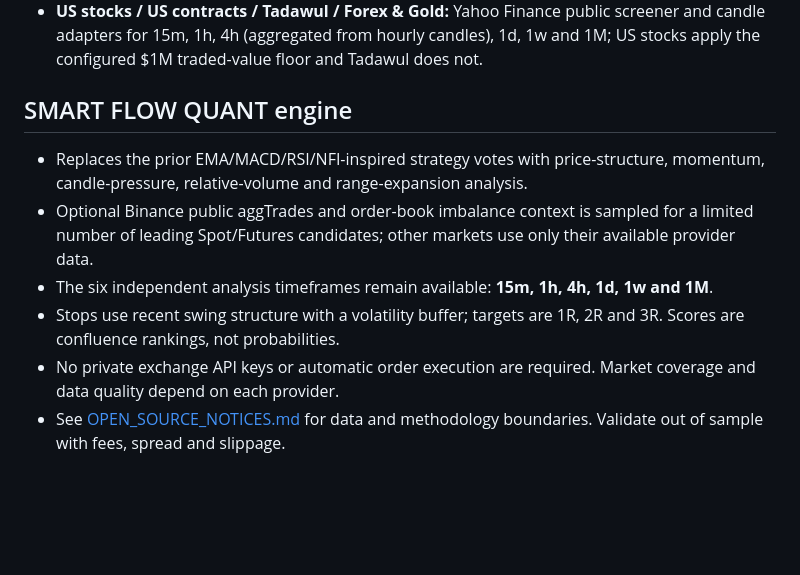
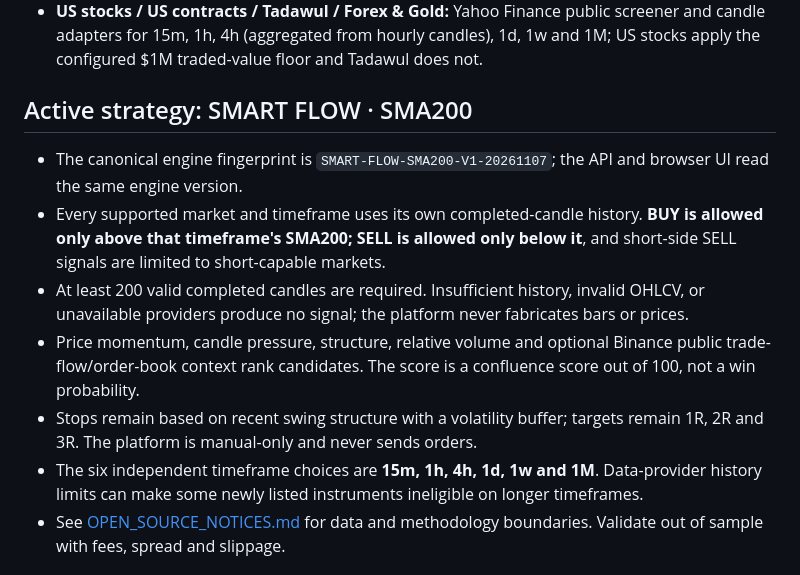
Before and after one commit to aaaksazzz/mudarib-abo-saud, a Markdown page: README.md, the part around the change. GitHub-like rendering; blank space fills up the shorter version.

Commit message:
Document active SMA200 strategy and data eligibility rules

```diff
--- a/README.md
+++ b/README.md
@@ -14,12 +14,13 @@ Production-oriented market intelligence terminal.
 - **Binance Alpha:** public Alpha symbol, ticker and candle endpoints.
 - **US stocks / US contracts / Tadawul / Forex & Gold:** Yahoo Finance public screener and candle adapters for 15m, 1h, 4h (aggregated from hourly candles), 1d, 1w and 1M; US stocks apply the configured $1M traded-value floor and Tadawul does not.
 
-## SMART FLOW QUANT engine
-- Replaces the prior EMA/MACD/RSI/NFI-inspired strategy votes with price-structure, momentum, candle-pressure, relative-volume and range-expansion analysis.
-- Optional Binance public aggTrades and order-book imbalance context is sampled for a limited number of leading Spot/Futures candidates; other markets use only their available provider data.
-- The six independent analysis timeframes remain available: **15m, 1h, 4h, 1d, 1w and 1M**.
-- Stops use recent swing structure with a volatility buffer; targets are 1R, 2R and 3R. Scores are confluence rankings, not probabilities.
-- No private exchange API keys or automatic order execution are required. Market coverage and data quality depend on each provider.
+## Active strategy: SMART FLOW · SMA200
+- The canonical engine fingerprint is `SMART-FLOW-SMA200-V1-20261107`; the API and browser UI read the same engine version.
+- Every supported market and timeframe uses its own completed-candle history. **BUY is allowed only above that timeframe's SMA200; SELL is allowed only below it**, and short-side SELL signals are limited to short-capable markets.
+- At least 200 valid completed candles are required. Insufficient history, invalid OHLCV, or unavailable providers produce no signal; the platform never fabricates bars or prices.
+- Price momentum, candle pressure, structure, relative volume and optional Binance public trade-flow/order-book context rank candidates. The score is a confluence score out of 100, not a win probability.
+- Stops remain based on recent swing structure with a volatility buffer; targets remain 1R, 2R and 3R. The platform is manual-only and never sends orders.
+- The six independent timeframe choices are **15m, 1h, 4h, 1d, 1w and 1M**. Data-provider history limits can make some newly listed instruments ineligible on longer timeframes.
 - See [OPEN_SOURCE_NOTICES.md](OPEN_SOURCE_NOTICES.md) for data and methodology boundaries. Validate out of sample with fees, spread and slippage.
 
 ## Signal engine
```
